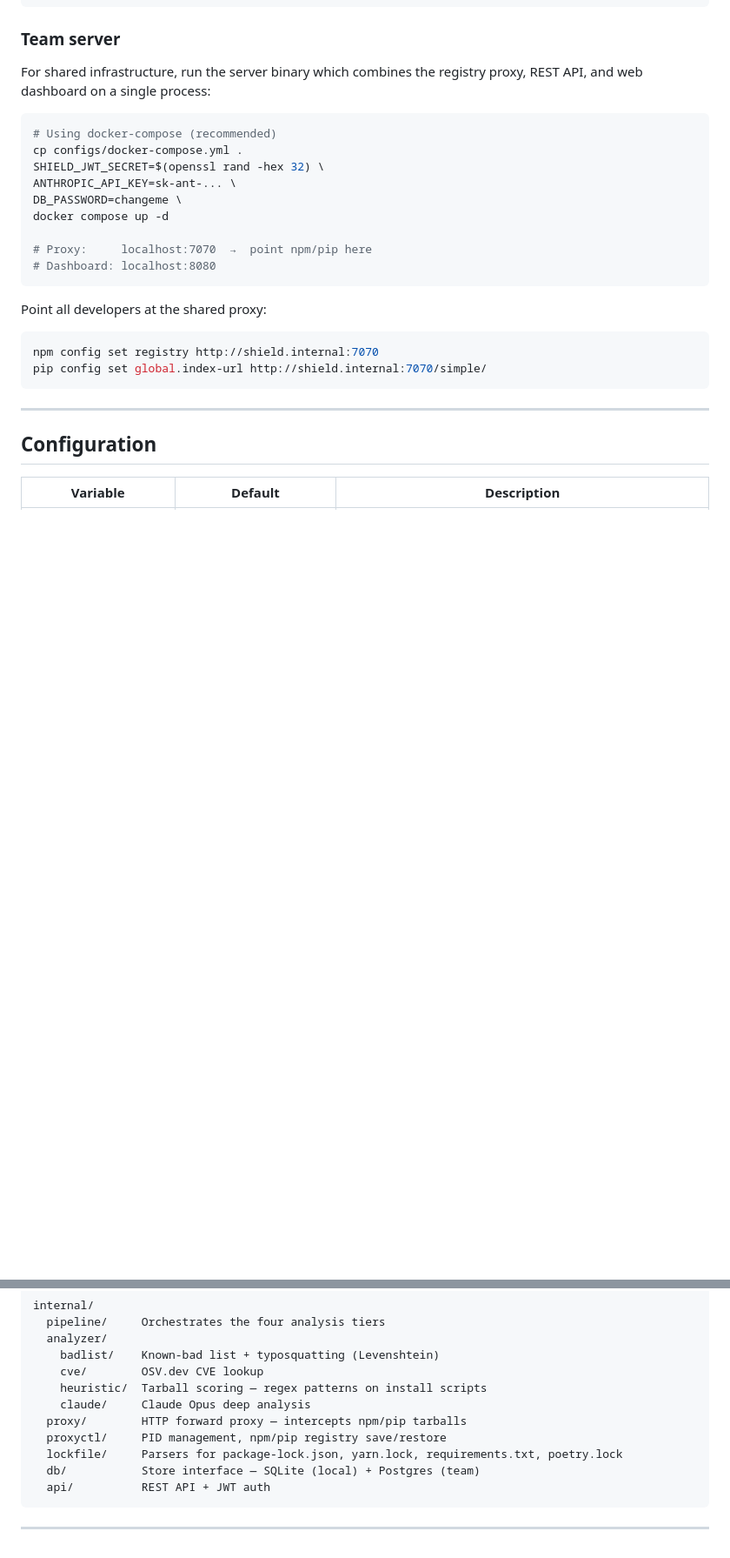
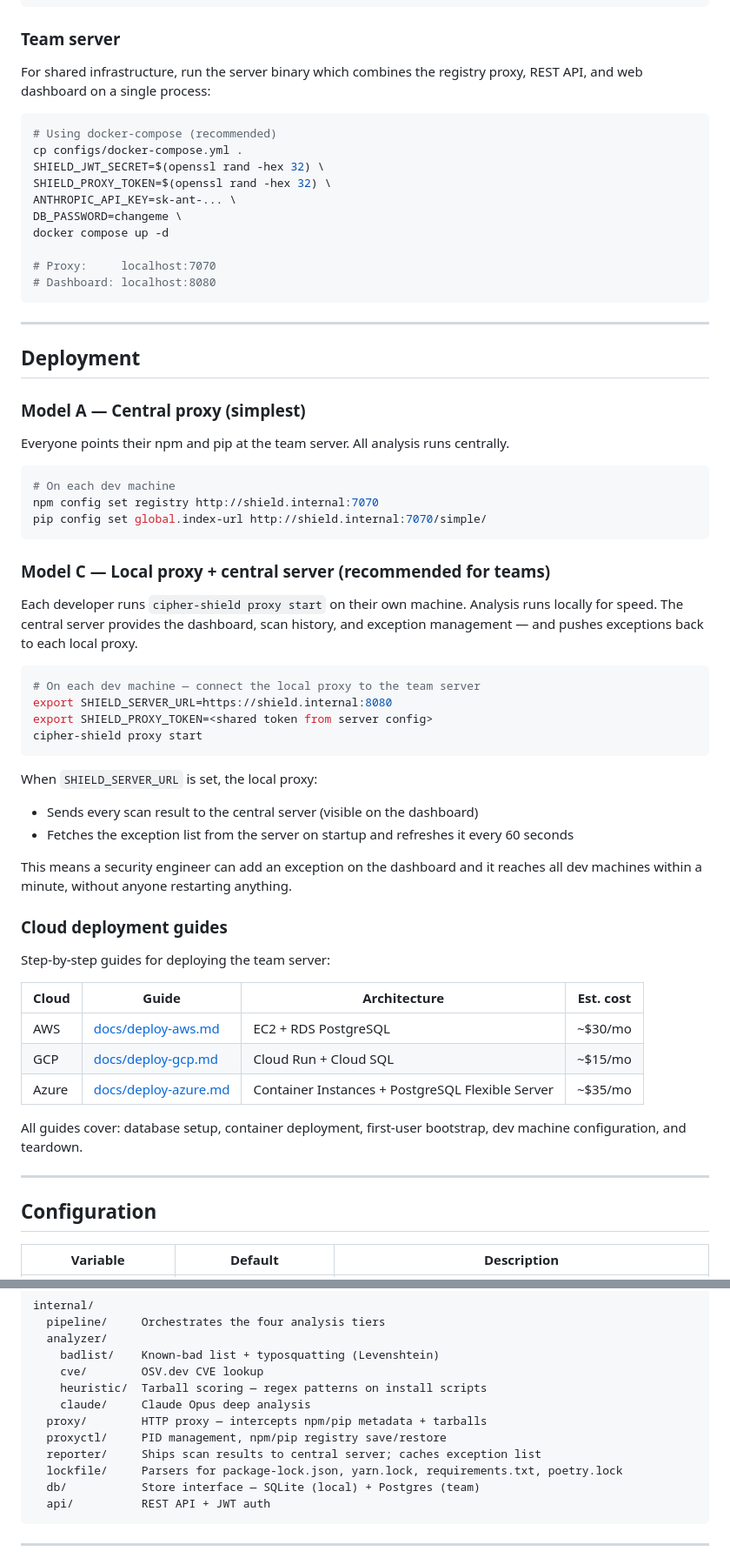
Before and after one commit to Cipher-OSS/cipher-shield, a Markdown page: README.md, 2 parts joined by grey strips. Shown at 87% size. Rendered like a GitHub page; blank space fills up the shorter version.

````diff
--- a/README.md
+++ b/README.md
@@ -134,20 +142,57 @@ For shared infrastructure, run the server binary which combines the registry pro
 # Using docker-compose (recommended)
 cp configs/docker-compose.yml .
 SHIELD_JWT_SECRET=$(openssl rand -hex 32) \
+SHIELD_PROXY_TOKEN=$(openssl rand -hex 32) \
 ANTHROPIC_API_KEY=sk-ant-... \
 DB_PASSWORD=changeme \
 docker compose up -d
 
-# Proxy:     localhost:7070  →  point npm/pip here
+# Proxy:     localhost:7070
 # Dashboard: localhost:8080
 ```
 
-Point all developers at the shared proxy:
+---
+
+## Deployment
+
+### Model A — Central proxy (simplest)
+
+Everyone points their npm and pip at the team server. All analysis runs centrally.
 
 ```sh
+# On each dev machine
 npm config set registry http://shield.internal:7070
 pip config set global.index-url http://shield.internal:7070/simple/
 ```
+
+### Model C — Local proxy + central server (recommended for teams)
+
+Each developer runs `cipher-shield proxy start` on their own machine. Analysis runs locally for speed. The central server provides the dashboard, scan history, and exception management — and pushes exceptions back to each local proxy.
+
+```sh
+# On each dev machine — connect the local proxy to the team server
+export SHIELD_SERVER_URL=https://shield.internal:8080
+export SHIELD_PROXY_TOKEN=<shared token from server config>
+cipher-shield proxy start
+```
+
+When `SHIELD_SERVER_URL` is set, the local proxy:
+- Sends every scan result to the central server (visible on the dashboard)
+- Fetches the exception list from the server on startup and refreshes it every 60 seconds
+
+This means a security engineer can add an exception on the dashboard and it reaches all dev machines within a minute, without anyone restarting anything.
+
+### Cloud deployment guides
+
+Step-by-step guides for deploying the team server:
+
+| Cloud | Guide | Architecture | Est. cost |
+|---|---|---|---|
+| AWS | [docs/deploy-aws.md](docs/deploy-aws.md) | EC2 + RDS PostgreSQL | ~$30/mo |
+| GCP | [docs/deploy-gcp.md](docs/deploy-gcp.md) | Cloud Run + Cloud SQL | ~$15/mo |
+| Azure | [docs/deploy-azure.md](docs/deploy-azure.md) | Container Instances + PostgreSQL Flexible Server | ~$35/mo |
+
+All guides cover: database setup, container deployment, first-user bootstrap, dev machine configuration, and teardown.
 
 ---
 
@@ -251,8 +288,9 @@ internal/
     cve/        OSV.dev CVE lookup
     heuristic/  Tarball scoring — regex patterns on install scripts
     claude/     Claude Opus deep analysis
-  proxy/        HTTP forward proxy — intercepts npm/pip tarballs
+  proxy/        HTTP proxy — intercepts npm/pip metadata + tarballs
   proxyctl/     PID management, npm/pip registry save/restore
+  reporter/     Ships scan results to central server; caches exception list
   lockfile/     Parsers for package-lock.json, yarn.lock, requirements.txt, poetry.lock
   db/           Store interface — SQLite (local) + Postgres (team)
   api/          REST API + JWT auth
````
Also changed, not shown: other parts of README.md (+34 -34 lines).
